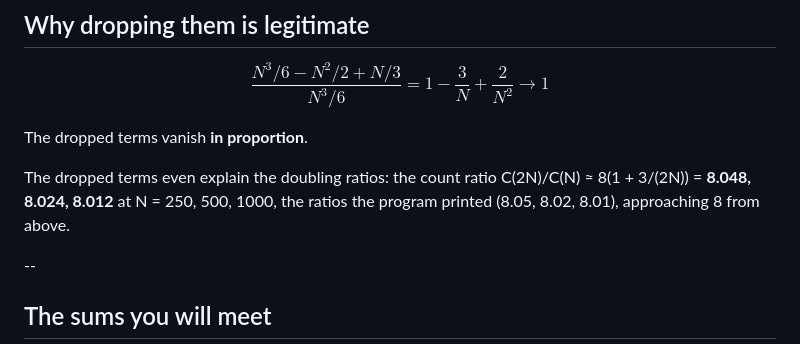
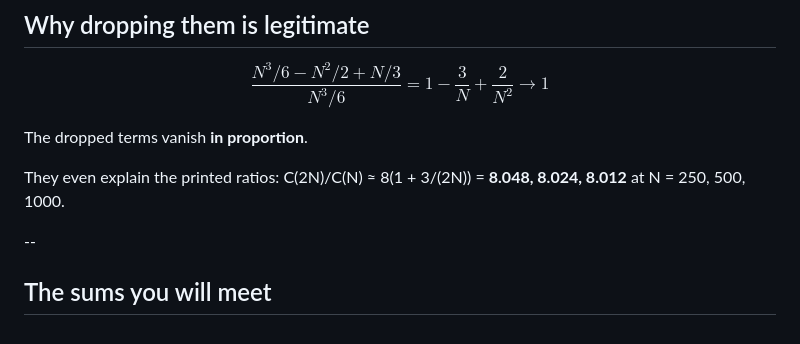
Before and after one commit to mgav-uwb/UWB-CSS-343-AU26, a Markdown page: topics/analysis-cost-model.md, the part around the change. Rendered like a GitHub page.

Commit message:
L02: correction line fits the slide

```diff
--- a/topics/analysis-cost-model.md
+++ b/topics/analysis-cost-model.md
@@ -78,7 +78,7 @@ $$\frac{N^3/6 - N^2/2 + N/3}{N^3/6} = 1 - \frac{3}{N} + \frac{2}{N^2} \longright
 
 The dropped terms vanish **in proportion**.
 
-The dropped terms even explain the doubling ratios: the count ratio C(2N)/C(N) ≈ 8(1 + 3/(2N)) = **8.048, 8.024, 8.012** at N = 250, 500, 1000, the ratios the program printed (8.05, 8.02, 8.01), approaching 8 from above.
+They even explain the printed ratios: C(2N)/C(N) ≈ 8(1 + 3/(2N)) = **8.048, 8.024, 8.012** at N = 250, 500, 1000.
 
 --
 
```
